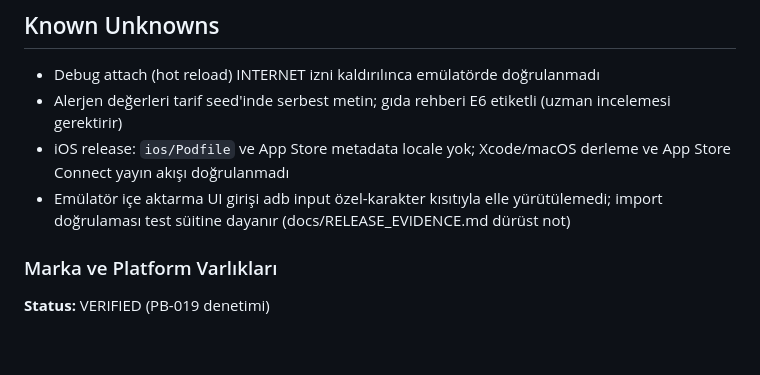
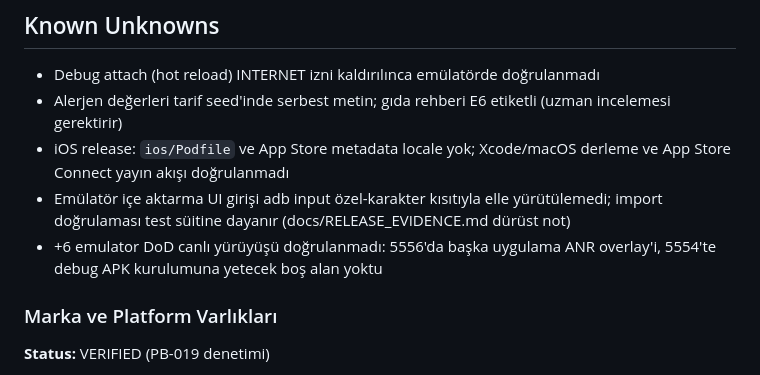
Before and after one commit to XPersPective/n-keto-tracker, a Markdown page: .project-brain/current.md, the part around the change. Drawn GitHub-style; blank space fills up the shorter version.

```diff
--- a/.project-brain/current.md
+++ b/.project-brain/current.md
@@ -158,6 +158,8 @@ crypto — tümü MIT/BSD-3, GPL-3.0 uyumlu (THIRD_PARTY_NOTICES.md)
 - Emülatör içe aktarma UI girişi adb input özel-karakter kısıtıyla
   elle yürütülemedi; import doğrulaması test süitine dayanır
   (docs/RELEASE_EVIDENCE.md dürüst not)
+- +6 emulator DoD canlı yürüyüşü doğrulanmadı: 5556'da başka uygulama ANR
+  overlay'i, 5554'te debug APK kurulumuna yetecek boş alan yoktu
 
 ### Marka ve Platform Varlıkları
 
```
Also changed, not shown: .project-brain/tasks/PB-027.md (+2 -1 lines), docs/RELEASE_EVIDENCE.md (+1 -1 lines).
